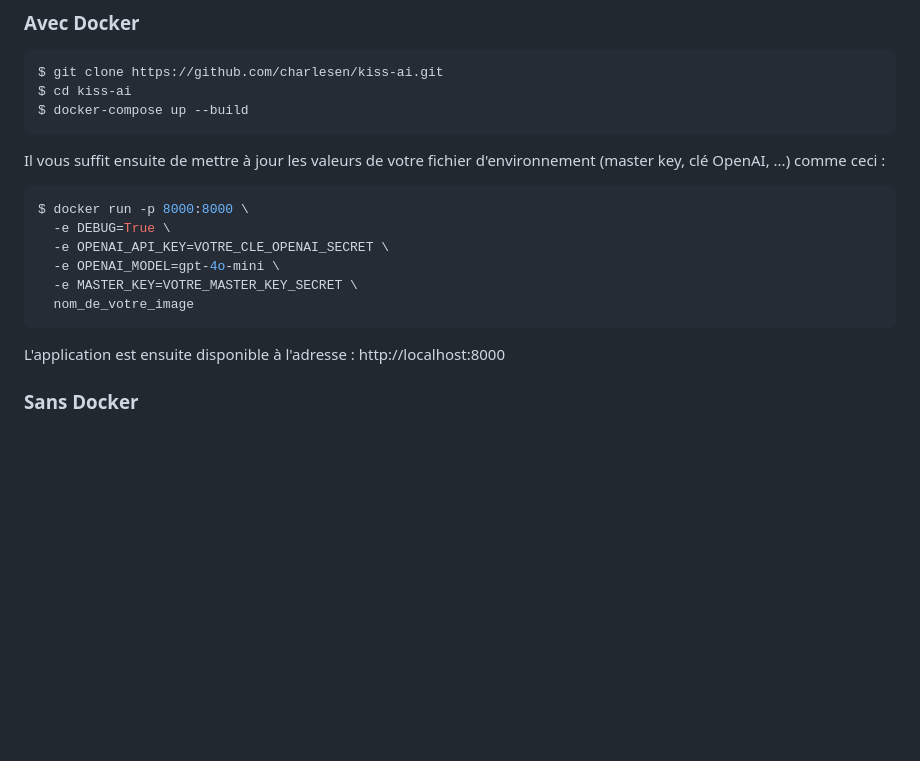
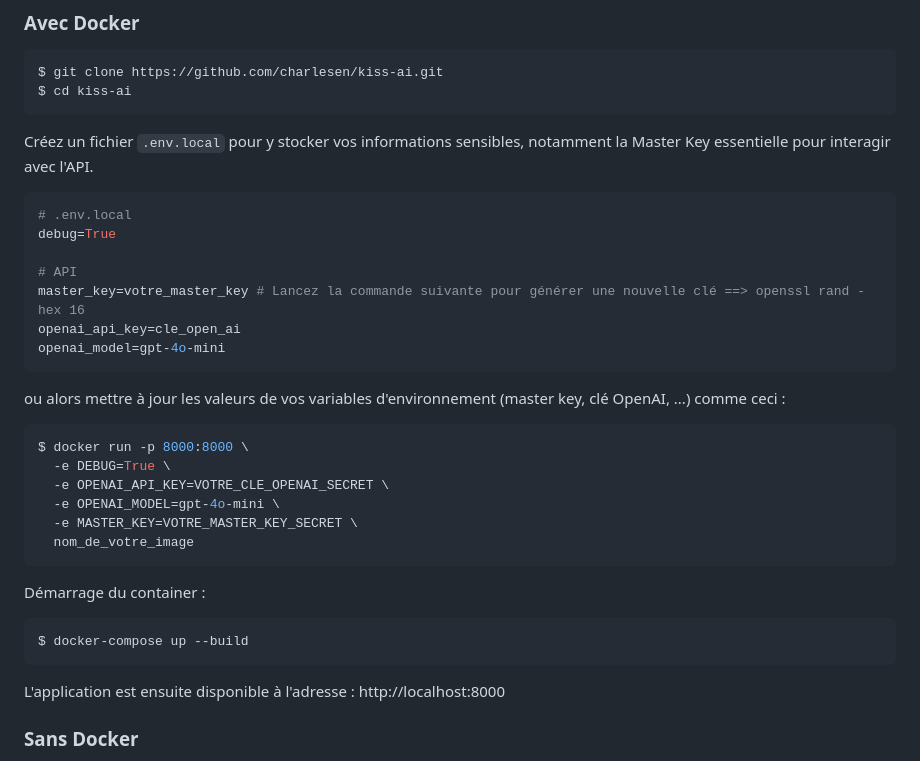
Before and after one commit to charlesen/kiss-ai, a Markdown page: README.md, the part around the change. GitHub-like rendering; blank space fills up the shorter version.

Commit message:
doc: maj install docker

````diff
--- a/README.md
+++ b/README.md
@@ -18,10 +18,21 @@ Prérequis : Python
 ```bash
 $ git clone https://github.com/charlesen/kiss-ai.git
 $ cd kiss-ai
-$ docker-compose up --build
 ```
 
-Il vous suffit ensuite de mettre à jour les valeurs de votre fichier d'environnement (master key, clé OpenAI, ...) comme ceci :
+Créez un fichier `.env.local` pour y stocker vos informations sensibles, notamment la Master Key essentielle pour interagir avec l'API.
+
+```bash
+# .env.local
+debug=True
+
+# API
+master_key=votre_master_key # Lancez la commande suivante pour générer une nouvelle clé ==> openssl rand -hex 16
+openai_api_key=cle_open_ai
+openai_model=gpt-4o-mini
+```
+
+ou alors mettre à jour les valeurs de vos variables d'environnement (master key, clé OpenAI, ...) comme ceci :
 
 ```bash
 $ docker run -p 8000:8000 \
@@ -30,6 +41,12 @@ $ docker run -p 8000:8000 \
   -e OPENAI_MODEL=gpt-4o-mini \
   -e MASTER_KEY=VOTRE_MASTER_KEY_SECRET \
   nom_de_votre_image
+```
+
+Démarrage du container :
+
+```bash
+$ docker-compose up --build
 ```
 
 L'application est ensuite disponible à l'adresse : http://localhost:8000
````
